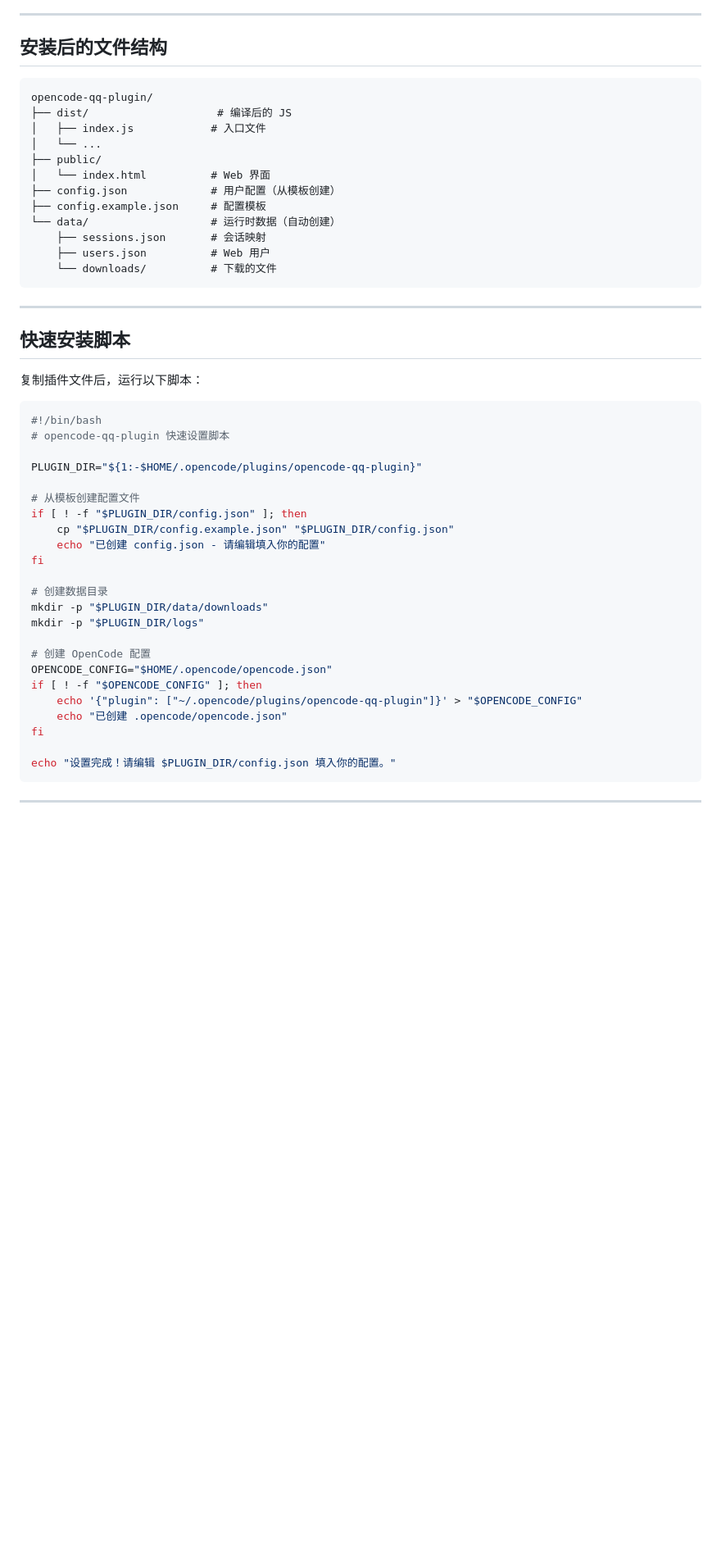
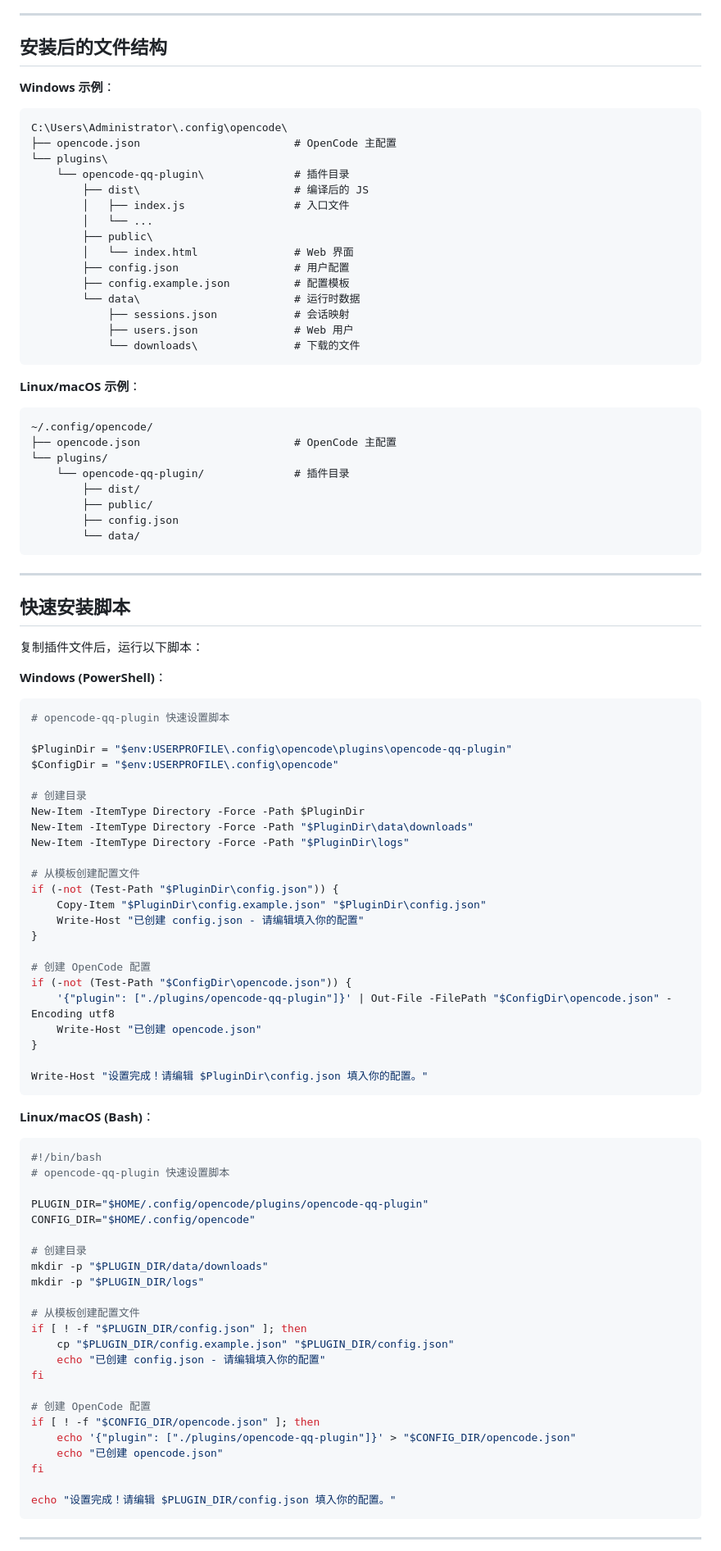
Before and after one commit to Axeuh/opencode-qq-plugin, a Markdown page: AI-INSTALL-GUIDE.md, the part around one of its changes. Shown at 82% size. Drawn GitHub-style; blank space fills up the shorter version.

````diff
--- a/AI-INSTALL-GUIDE.md
+++ b/AI-INSTALL-GUIDE.md
@@ -316,19 +357,35 @@ opencode
 
 ## 安装后的文件结构
 
+**Windows 示例**：
 ```
-opencode-qq-plugin/
-├── dist/                    # 编译后的 JS
-│   ├── index.js            # 入口文件
-│   └── ...
-├── public/
-│   └── index.html          # Web 界面
-├── config.json             # 用户配置（从模板创建）
-├── config.example.json     # 配置模板
-└── data/                   # 运行时数据（自动创建）
-    ├── sessions.json       # 会话映射
-    ├── users.json          # Web 用户
-    └── downloads/          # 下载的文件
+C:\Users\Administrator\.config\opencode\
+├── opencode.json                        # OpenCode 主配置
+└── plugins\
+    └── opencode-qq-plugin\              # 插件目录
+        ├── dist\                        # 编译后的 JS
+        │   ├── index.js                 # 入口文件
+        │   └── ...
+        ├── public\
+        │   └── index.html               # Web 界面
+        ├── config.json                  # 用户配置
+        ├── config.example.json          # 配置模板
+        └── data\                        # 运行时数据
+            ├── sessions.json            # 会话映射
+            ├── users.json               # Web 用户
+            └── downloads\               # 下载的文件
+```
+
+**Linux/macOS 示例**：
+```
+~/.config/opencode/
+├── opencode.json                        # OpenCode 主配置
+└── plugins/
+    └── opencode-qq-plugin/              # 插件目录
+        ├── dist/
+        ├── public/
+        ├── config.json
+        └── data/
 ```
 
 ---
@@ -337,11 +394,44 @@ opencode-qq-plugin/
 
 复制插件文件后，运行以下脚本：
 
+**Windows (PowerShell)**：
+```powershell
+# opencode-qq-plugin 快速设置脚本
+
+$PluginDir = "$env:USERPROFILE\.config\opencode\plugins\opencode-qq-plugin"
+$ConfigDir = "$env:USERPROFILE\.config\opencode"
+
+# 创建目录
+New-Item -ItemType Directory -Force -Path $PluginDir
+New-Item -ItemType Directory -Force -Path "$PluginDir\data\downloads"
+New-Item -ItemType Directory -Force -Path "$PluginDir\logs"
+
+# 从模板创建配置文件
+if (-not (Test-Path "$PluginDir\config.json")) {
+    Copy-Item "$PluginDir\config.example.json" "$PluginDir\config.json"
+    Write-Host "已创建 config.json - 请编辑填入你的配置"
+}
+
+# 创建 OpenCode 配置
+if (-not (Test-Path "$ConfigDir\opencode.json")) {
+    '{"plugin": ["./plugins/opencode-qq-plugin"]}' | Out-File -FilePath "$ConfigDir\opencode.json" -Encoding utf8
+    Write-Host "已创建 opencode.json"
+}
+
+Write-Host "设置完成！请编辑 $PluginDir\config.json 填入你的配置。"
+```
+
+**Linux/macOS (Bash)**：
 ```bash
 #!/bin/bash
 # opencode-qq-plugin 快速设置脚本
 
-PLUGIN_DIR="${1:-$HOME/.opencode/plugins/opencode-qq-plugin}"
+PLUGIN_DIR="$HOME/.config/opencode/plugins/opencode-qq-plugin"
+CONFIG_DIR="$HOME/.config/opencode"
+
+# 创建目录
+mkdir -p "$PLUGIN_DIR/data/downloads"
+mkdir -p "$PLUGIN_DIR/logs"
 
 # 从模板创建配置文件
 if [ ! -f "$PLUGIN_DIR/config.json" ]; then
@@ -349,15 +439,10 @@ if [ ! -f "$PLUGIN_DIR/config.json" ]; then
     echo "已创建 config.json - 请编辑填入你的配置"
 fi
 
-# 创建数据目录
-mkdir -p "$PLUGIN_DIR/data/downloads"
-mkdir -p "$PLUGIN_DIR/logs"
-
 # 创建 OpenCode 配置
-OPENCODE_CONFIG="$HOME/.opencode/opencode.json"
-if [ ! -f "$OPENCODE_CONFIG" ]; then
-    echo '{"plugin": ["~/.opencode/plugins/opencode-qq-plugin"]}' > "$OPENCODE_CONFIG"
-    echo "已创建 .opencode/opencode.json"
+if [ ! -f "$CONFIG_DIR/opencode.json" ]; then
+    echo '{"plugin": ["./plugins/opencode-qq-plugin"]}' > "$CONFIG_DIR/opencode.json"
+    echo "已创建 opencode.json"
 fi
 
 echo "设置完成！请编辑 $PLUGIN_DIR/config.json 填入你的配置。"
````
Also changed, not shown: other parts of AI-INSTALL-GUIDE.md (+57 -12 lines).
